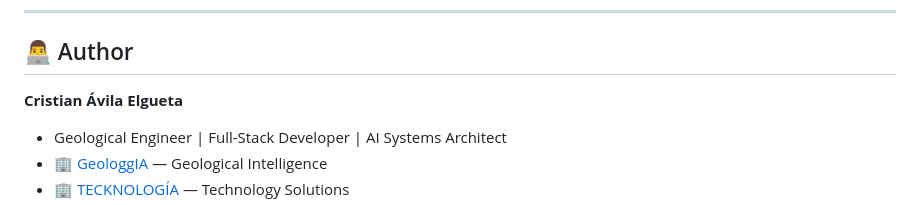
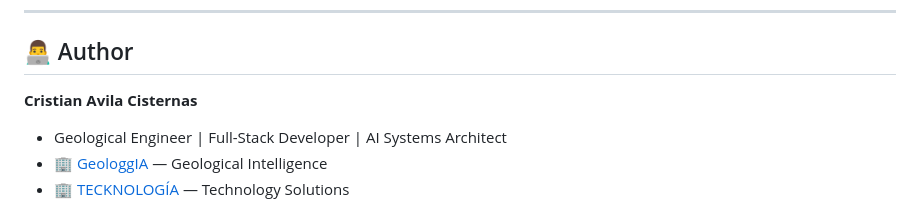
Before and after one commit to kvil2025/DisprosiumHUB, a Markdown page: README.md, the part around the change. Rendered like a GitHub page.

Commit message:
Update author name in README.md

```diff
--- a/README.md
+++ b/README.md
@@ -335,7 +335,7 @@ This project is licensed under the MIT License — see the [LICENSE](LICENSE) fi
 
 ## 👨‍💻 Author
 
-**Cristian Ávila Elgueta**
+**Cristian Avila Cisternas**
 - Geological Engineer | Full-Stack Developer | AI Systems Architect
 - 🏢 [GeologgIA](https://geologgia.cl) — Geological Intelligence
 - 🏢 [TECKNOLOGÍA](https://tecknologia.cl) — Technology Solutions
```
